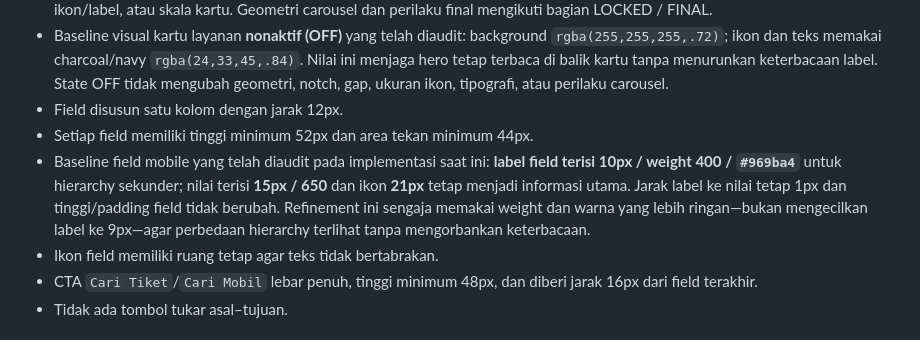
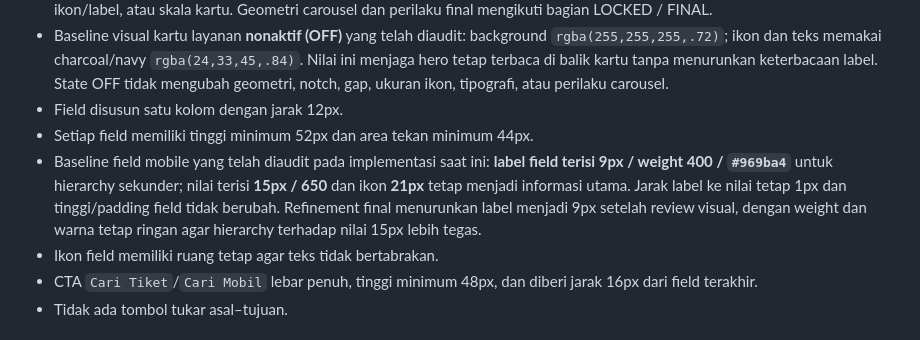
Before and after one commit to singarajatrans/singarajatrans-web, a Markdown page: PRD-Design-Singaraja-Trans.md, the part around the change. Drawn GitHub-style.

Commit message:
Update PRD for 9px mobile field labels

```diff
--- a/PRD-Design-Singaraja-Trans.md
+++ b/PRD-Design-Singaraja-Trans.md
@@ -349,7 +349,7 @@ Konten marketing berada setelah pencarian. Pengguna harus dapat memulai pencaria
 - Baseline visual kartu layanan **nonaktif (OFF)** yang telah diaudit: background `rgba(255,255,255,.72)`; ikon dan teks memakai charcoal/navy `rgba(24,33,45,.84)`. Nilai ini menjaga hero tetap terbaca di balik kartu tanpa menurunkan keterbacaan label. State OFF tidak mengubah geometri, notch, gap, ukuran ikon, tipografi, atau perilaku carousel.
 - Field disusun satu kolom dengan jarak 12px.
 - Setiap field memiliki tinggi minimum 52px dan area tekan minimum 44px.
-- Baseline field mobile yang telah diaudit pada implementasi saat ini: **label field terisi 10px / weight 400 / `#969ba4`** untuk hierarchy sekunder; nilai terisi **15px / 650** dan ikon **21px** tetap menjadi informasi utama. Jarak label ke nilai tetap 1px dan tinggi/padding field tidak berubah. Refinement ini sengaja memakai weight dan warna yang lebih ringan—bukan mengecilkan label ke 9px—agar perbedaan hierarchy terlihat tanpa mengorbankan keterbacaan.
+- Baseline field mobile yang telah diaudit pada implementasi saat ini: **label field terisi 9px / weight 400 / `#969ba4`** untuk hierarchy sekunder; nilai terisi **15px / 650** dan ikon **21px** tetap menjadi informasi utama. Jarak label ke nilai tetap 1px dan tinggi/padding field tidak berubah. Refinement final menurunkan label menjadi 9px setelah review visual, dengan weight dan warna tetap ringan agar hierarchy terhadap nilai 15px lebih tegas.
 - Ikon field memiliki ruang tetap agar teks tidak bertabrakan.
 - CTA `Cari Tiket`/`Cari Mobil` lebar penuh, tinggi minimum 48px, dan diberi jarak 16px dari field terakhir.
 - Tidak ada tombol tukar asal–tujuan.
```
